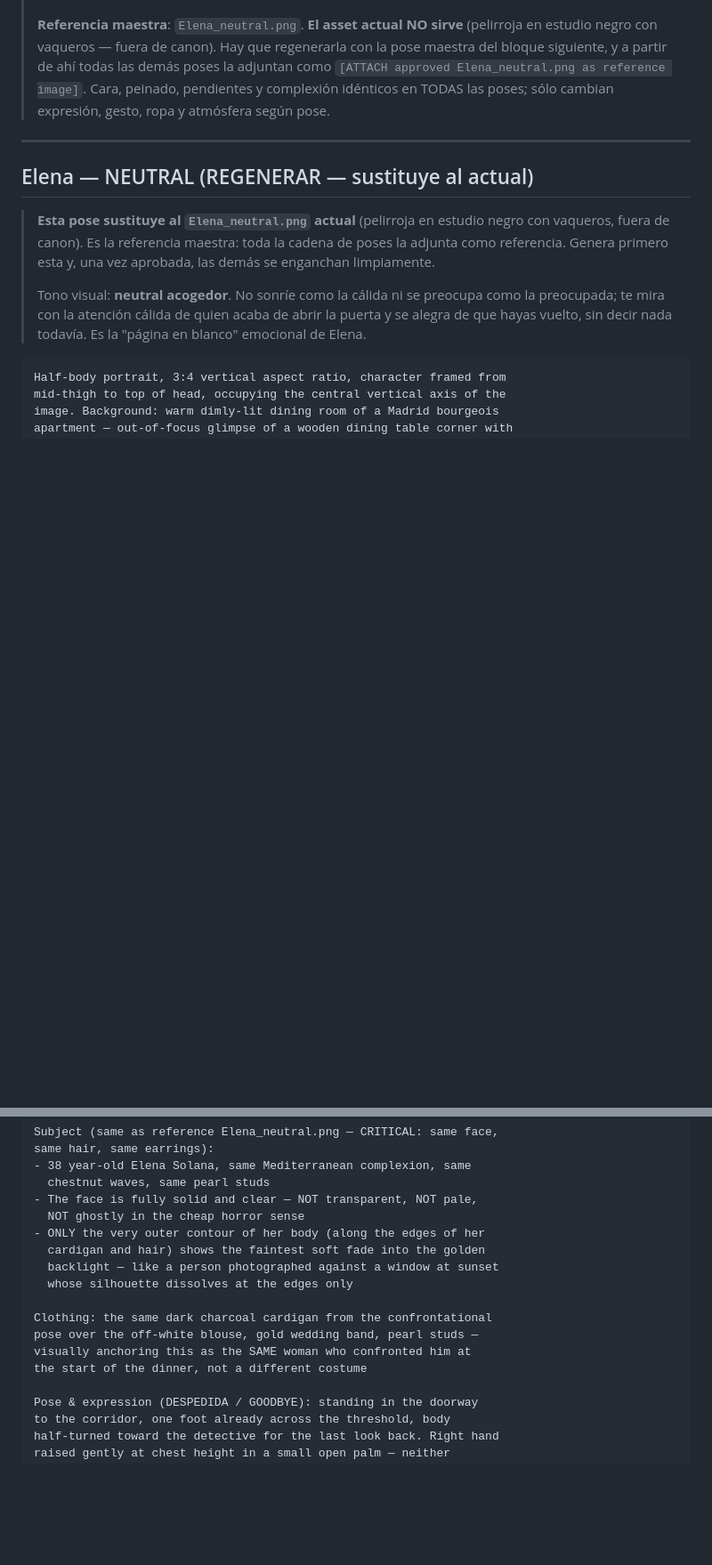
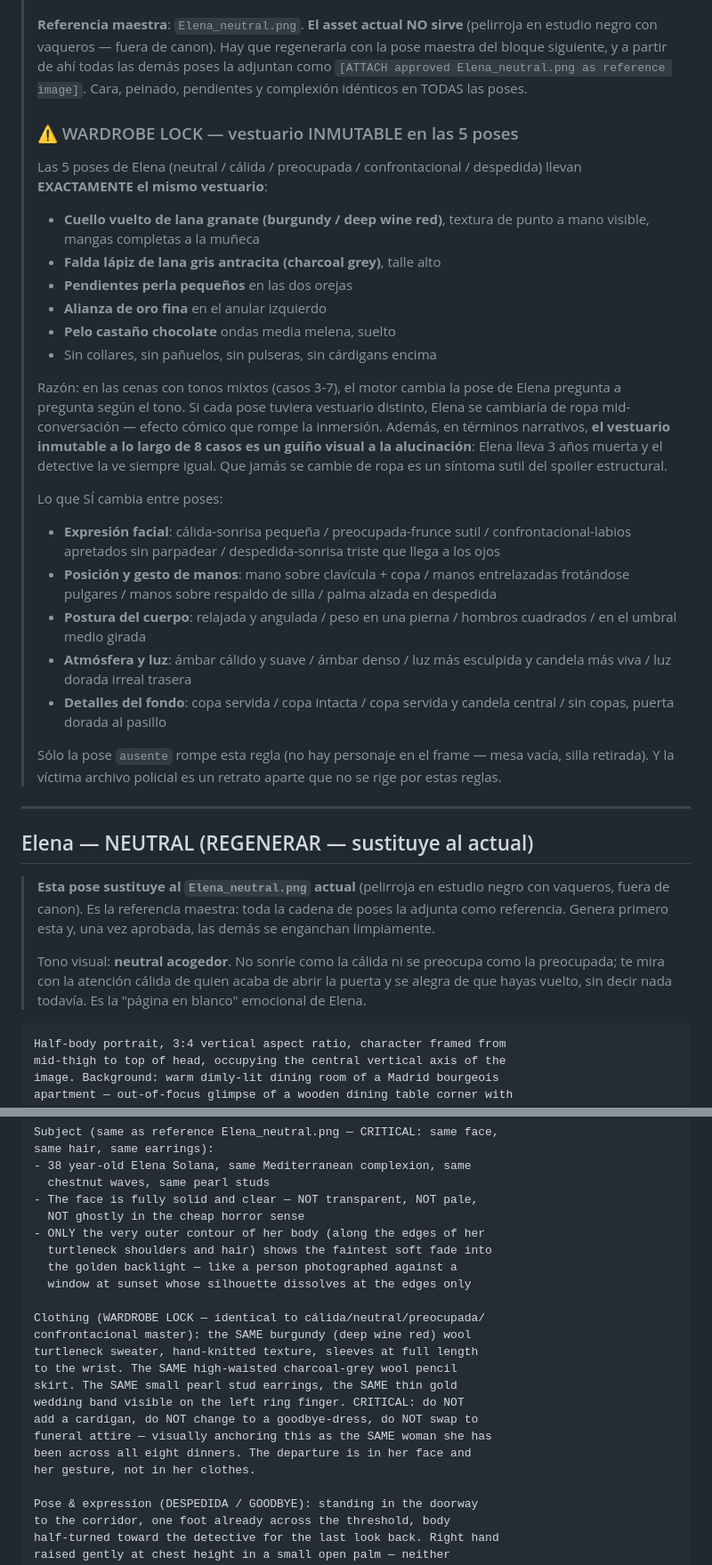
Before and after one commit to rozy24bemen/undersuspicion, a Markdown page: docs/PROMPTS-ACTO3.md, 2 parts joined by grey strips. Shown at 89% size. Rendered like a GitHub page; blank space fills up the shorter version.

Commit message:
docs(prompts-acto3): wardrobe lock en las 5 poses de Elena
Las cenas con tonos mixtos (casos 3-7) cambian la pose de Elena
pregunta a pregunta. Si cada pose llevara distinto vestuario, Elena
se cambiaba de ropa mid-conversación. Además, el vestuario inmutable
a lo largo de 8 casos es un guiño al spoiler: Elena lleva 3 años
muerta y el detective la ve siempre igual.

- Añade bloque ⚠️ WARDROBE LOCK al inicio de la sección Elena con
  el outfit canónico (cuello vuelto granate + falda lápiz antracita
  + perlas + alianza + pelo castaño) y lo que SÍ varía (expresión,
  gesto, postura, atmósfera, detalles del fondo).
- Reescribe clothing blocks de preocupada / confrontacional /
  despedida para forzar el mismo outfit que la maestra/cálida, con
  NEGATIVEs explícitos contra blusa mostaza, cárdigan antracita,
  blusa off-white, scarf, cadena al cuello.
- Cálida y neutral master no se tocan (ya están en el canon).

```diff
--- a/docs/PROMPTS-ACTO3.md
+++ b/docs/PROMPTS-ACTO3.md
@@ -161,8 +161,46 @@ assets/img/scenes/Escenario_Hermosilla.png         (NUEVO — salón de Elena/de
 > regenerarla con la pose maestra del bloque siguiente, y a partir de ahí
 > todas las demás poses la adjuntan como `[ATTACH approved Elena_neutral.png
 > as reference image]`. Cara, peinado, pendientes y complexión idénticos en
-> TODAS las poses; sólo cambian expresión, gesto, ropa y atmósfera según
-> pose.
+> TODAS las poses.
+>
+> ### ⚠️ WARDROBE LOCK — vestuario INMUTABLE en las 5 poses
+>
+> Las 5 poses de Elena (neutral / cálida / preocupada / confrontacional /
+> despedida) llevan **EXACTAMENTE el mismo vestuario**:
+>
+> - **Cuello vuelto de lana granate (burgundy / deep wine red)**, textura
+>   de punto a mano visible, mangas completas a la muñeca
+> - **Falda lápiz de lana gris antracita (charcoal grey)**, talle alto
+> - **Pendientes perla pequeños** en las dos orejas
+> - **Alianza de oro fina** en el anular izquierdo
+> - **Pelo castaño chocolate** ondas media melena, suelto
+> - Sin collares, sin pañuelos, sin pulseras, sin cárdigans encima
+>
+> Razón: en las cenas con tonos mixtos (casos 3-7), el motor cambia la pose
+> de Elena pregunta a pregunta según el tono. Si cada pose tuviera vestuario
+> distinto, Elena se cambiaría de ropa mid-conversación — efecto cómico que
+> rompe la inmersión. Además, en términos narrativos, **el vestuario
+> inmutable a lo largo de 8 casos es un guiño visual a la alucinación**:
+> Elena lleva 3 años muerta y el detective la ve siempre igual. Que jamás
+> se cambie de ropa es un síntoma sutil del spoiler estructural.
+>
+> Lo que SÍ cambia entre poses:
+> - **Expresión facial**: cálida-sonrisa pequeña / preocupada-frunce sutil
+>   / confrontacional-labios apretados sin parpadear / despedida-sonrisa
+>   triste que llega a los ojos
+> - **Posición y gesto de manos**: mano sobre clavícula + copa / manos
+>   entrelazadas frotándose pulgares / manos sobre respaldo de silla /
+>   palma alzada en despedida
+> - **Postura del cuerpo**: relajada y angulada / peso en una pierna /
+>   hombros cuadrados / en el umbral medio girada
+> - **Atmósfera y luz**: ámbar cálido y suave / ámbar denso / luz más
+>   esculpida y candela más viva / luz dorada irreal trasera
+> - **Detalles del fondo**: copa servida / copa intacta / copa servida y
+>   candela central / sin copas, puerta dorada al pasillo
+>
+> Sólo la pose `ausente` rompe esta regla (no hay personaje en el frame —
+> mesa vacía, silla retirada). Y la víctima archivo policial es un retrato
+> aparte que no se rige por estas reglas.
 
 ---
 
@@ -518,14 +570,20 @@ same hair, same earrings):
 - The face is fully solid and clear — NOT transparent, NOT pale,
   NOT ghostly in the cheap horror sense
 - ONLY the very outer contour of her body (along the edges of her
-  cardigan and hair) shows the faintest soft fade into the golden
-  backlight — like a person photographed against a window at sunset
-  whose silhouette dissolves at the edges only
-
-Clothing: the same dark charcoal cardigan from the confrontational
-pose over the off-white blouse, gold wedding band, pearl studs —
-visually anchoring this as the SAME woman who confronted him at
-the start of the dinner, not a different costume
+  turtleneck shoulders and hair) shows the faintest soft fade into
+  the golden backlight — like a person photographed against a
+  window at sunset whose silhouette dissolves at the edges only
+
+Clothing (WARDROBE LOCK — identical to cálida/neutral/preocupada/
+confrontacional master): the SAME burgundy (deep wine red) wool
+turtleneck sweater, hand-knitted texture, sleeves at full length
+to the wrist. The SAME high-waisted charcoal-grey wool pencil
+skirt. The SAME small pearl stud earrings, the SAME thin gold
+wedding band visible on the left ring finger. CRITICAL: do NOT
+add a cardigan, do NOT change to a goodbye-dress, do NOT swap to
+funeral attire — visually anchoring this as the SAME woman she has
+been across all eight dinners. The departure is in her face and
+her gesture, not in her clothes.
 
 Pose & expression (DESPEDIDA / GOODBYE): standing in the doorway
 to the corridor, one foot already across the threshold, body
```
Also changed, not shown: other parts of docs/PROMPTS-ACTO3.md (+24 -10 lines).
